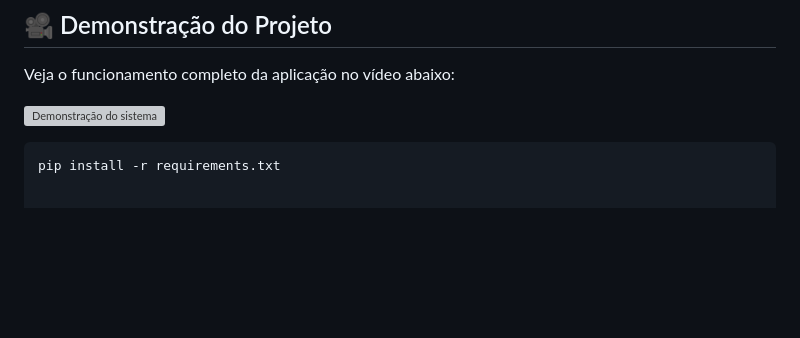
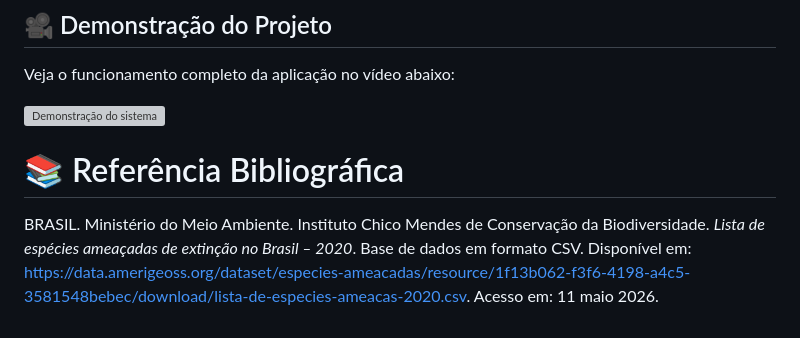
Before and after one commit to bijubas/projeto-eco-biomas, a Markdown page: README.md, the part around the change. GitHub-like rendering; blank space fills up the shorter version; grey boxes are pictures that could not be loaded.

````diff
--- a/README.md
+++ b/README.md
@@ -129,5 +129,6 @@ Veja o funcionamento completo da aplicação no vídeo abaixo:
 [![Demonstração do sistema](https://img.youtube.com/vi/JK-vDPlxTi8/0.jpg)](https://youtu.be/JK-vDPlxTi8)
 
 
-```bash
-pip install -r requirements.txt
+# 📚 Referência Bibliográfica
+
+BRASIL. Ministério do Meio Ambiente. Instituto Chico Mendes de Conservação da Biodiversidade. *Lista de espécies ameaçadas de extinção no Brasil – 2020*. Base de dados em formato CSV. Disponível em: <https://data.amerigeoss.org/dataset/especies-ameacadas/resource/1f13b062-f3f6-4198-a4c5-3581548bebec/download/lista-de-especies-ameacas-2020.csv>. Acesso em: 11 maio 2026.
````
